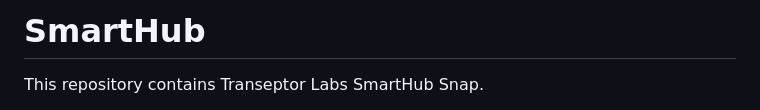
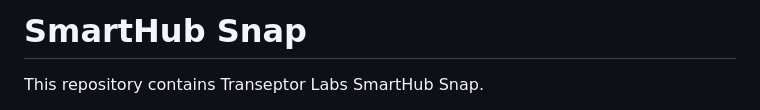
Before and after one commit to transeptorlabs/smarthub-snap, a Markdown page: packages/snap/README.md, the part around the change. Drawn GitHub-style.

```diff
--- a/packages/snap/README.md
+++ b/packages/snap/README.md
@@ -1,4 +1,4 @@
-# SmartHub
+# SmartHub Snap
 
 This repository contains Transeptor Labs SmartHub Snap.
 
```
